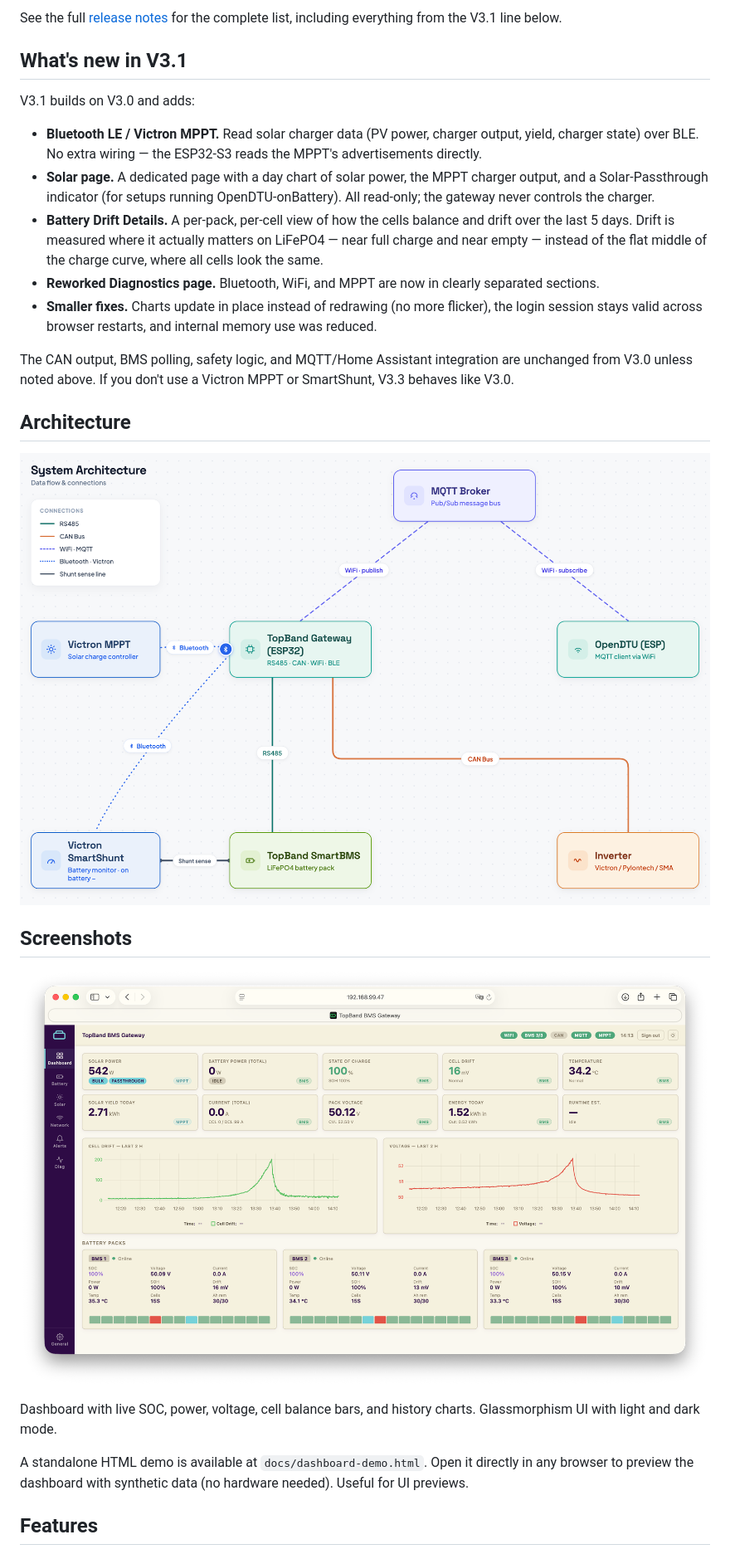
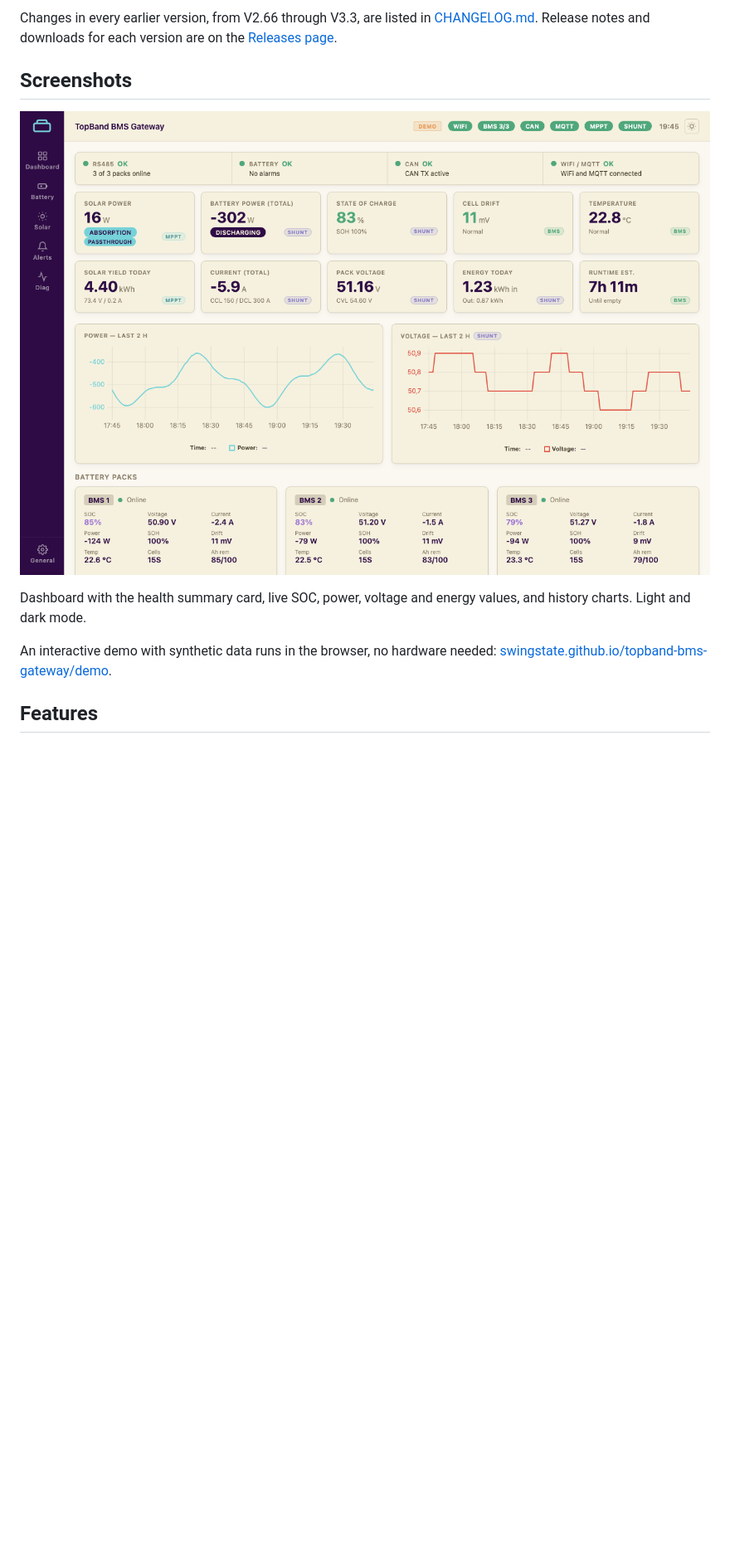
Before and after one commit to swingstate/topband-bms-gateway, a Markdown page: README.md, the part around one of its changes. Shown at 83% size. GitHub-like rendering; pictures changed too: docs/bms_gateway_dashboard_3_4.png (added); blank space fills up the shorter version.

```diff
--- a/README.md
+++ b/README.md
@@ -37,28 +22,12 @@ V3.2 builds on V3.1 and adds:
-See the full [release notes](release-notes-v3.2.0.md) for the complete list, including everything from the V3.1 line below.
-
-## What's new in V3.1
-
-V3.1 builds on V3.0 and adds:
-
-- **Bluetooth LE / Victron MPPT.** Read solar charger data (PV power, charger output, yield, charger state) over BLE. No extra wiring — the ESP32-S3 reads the MPPT's advertisements directly.
-- **Solar page.** A dedicated page with a day chart of solar power, the MPPT charger output, and a Solar-Passthrough indicator (for setups running OpenDTU-onBattery). All read-only; the gateway never controls the charger.
-- **Battery Drift Details.** A per-pack, per-cell view of how the cells balance and drift over the last 5 days. Drift is measured where it actually matters on LiFePO4 — near full charge and near empty — instead of the flat middle of the charge curve, where all cells look the same.
-- **Reworked Diagnostics page.** Bluetooth, WiFi, and MPPT are now in clearly separated sections.
-- **Smaller fixes.** Charts update in place instead of redrawing (no more flicker), the login session stays valid across browser restarts, and internal memory use was reduced.
-
-The CAN output, BMS polling, safety logic, and MQTT/Home Assistant integration are unchanged from V3.0 unless noted above. If you don't use a Victron MPPT or SmartShunt, V3.3 behaves like V3.0.
-
-## Architecture
-
-![Architecture Overview](docs/bms_gateway_architecture_3_1.png)
+Changes in every earlier version, from V2.66 through V3.3, are listed in [CHANGELOG.md](CHANGELOG.md). Release notes and downloads for each version are on the [Releases page](https://github.com/swingstate/topband-bms-gateway/releases).
 
 ## Screenshots
 
-![Dashboard v. 3.1](docs/bms_gateway_dashboard_3_1.png)
+![Dashboard v3.4](docs/bms_gateway_dashboard_3_4.png)
 
-Dashboard with live SOC, power, voltage, cell balance bars, and history charts. Glassmorphism UI with light and dark mode.
+Dashboard with the health summary card, live SOC, power, voltage and energy values, and history charts. Light and dark mode.
 
-A standalone HTML demo is available at `docs/dashboard-demo.html`. Open it directly in any browser to preview the dashboard with synthetic data (no hardware needed). Useful for UI previews.
+An interactive demo with synthetic data runs in the browser, no hardware needed: [swingstate.github.io/topband-bms-gateway/demo](https://swingstate.github.io/topband-bms-gateway/demo/).
 
 ## Features
 
```
Also changed, not shown: other parts of README.md (+77 -80 lines), 3 other files.
